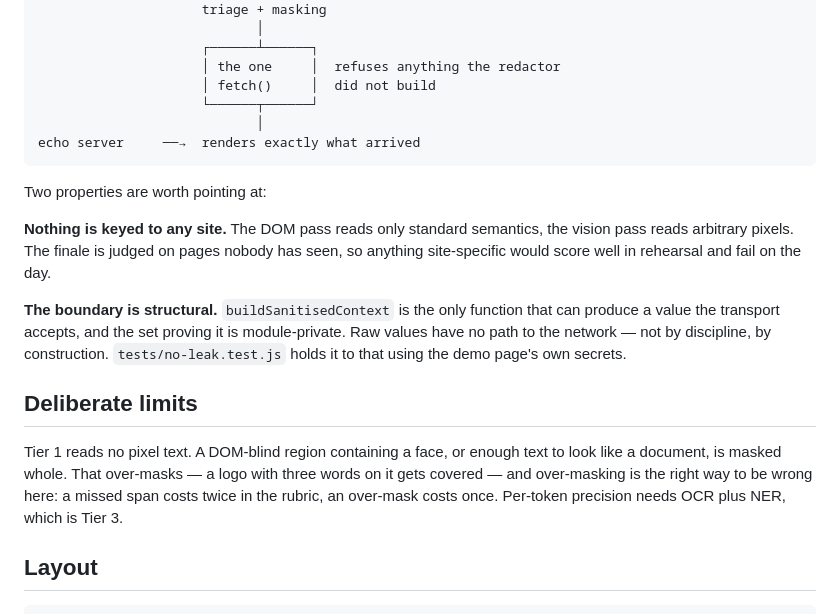
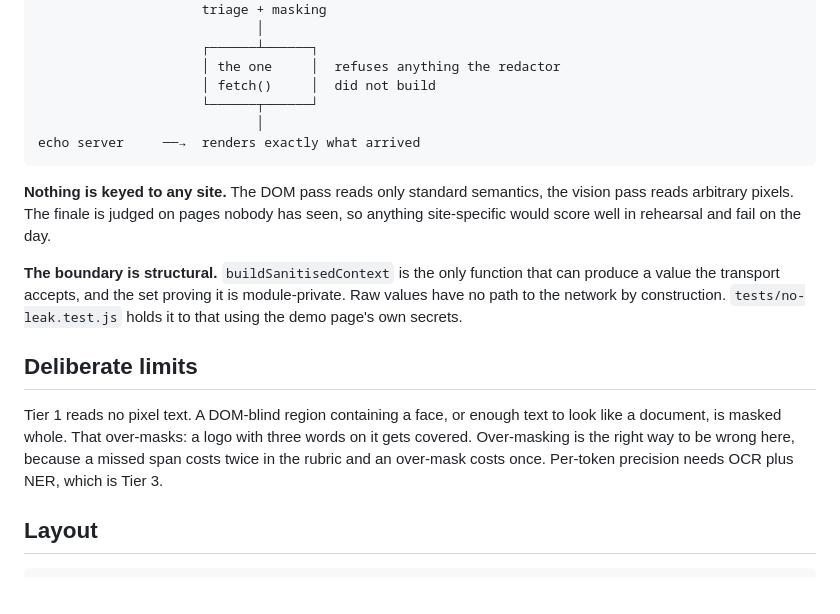
Before and after one commit to adlakhavansh/sih-26171, a Markdown page: README.md, the part around one of its changes. GitHub-like rendering; blank space fills up the shorter version.

Commit message:
docs: tighten README prose

````diff
--- a/README.md
+++ b/README.md
@@ -50,24 +50,21 @@ offscreen doc   ──→  face detection      (UltraFace, 1.2MB, whole viewport
 echo server     ──→  renders exactly what arrived
 ```
 
-Two properties are worth pointing at:
-
 **Nothing is keyed to any site.** The DOM pass reads only standard semantics,
 the vision pass reads arbitrary pixels. The finale is judged on pages nobody has
 seen, so anything site-specific would score well in rehearsal and fail on the day.
 
 **The boundary is structural.** `buildSanitisedContext` is the only function that
 can produce a value the transport accepts, and the set proving it is
-module-private. Raw values have no path to the network — not by discipline, by
-construction. `tests/no-leak.test.js` holds it to that using the demo page's own
-secrets.
+module-private. Raw values have no path to the network by construction.
+`tests/no-leak.test.js` holds it to that using the demo page's own secrets.
 
 ## Deliberate limits
 
 Tier 1 reads no pixel text. A DOM-blind region containing a face, or enough text
-to look like a document, is masked whole. That over-masks — a logo with three
-words on it gets covered — and over-masking is the right way to be wrong here: a
-missed span costs twice in the rubric, an over-mask costs once. Per-token
+to look like a document, is masked whole. That over-masks: a logo with three
+words on it gets covered. Over-masking is the right way to be wrong here, because
+a missed span costs twice in the rubric and an over-mask costs once. Per-token
 precision needs OCR plus NER, which is Tier 3.
 
 ## Layout
````
Also changed, not shown: other parts of README.md (+4 -4 lines).
